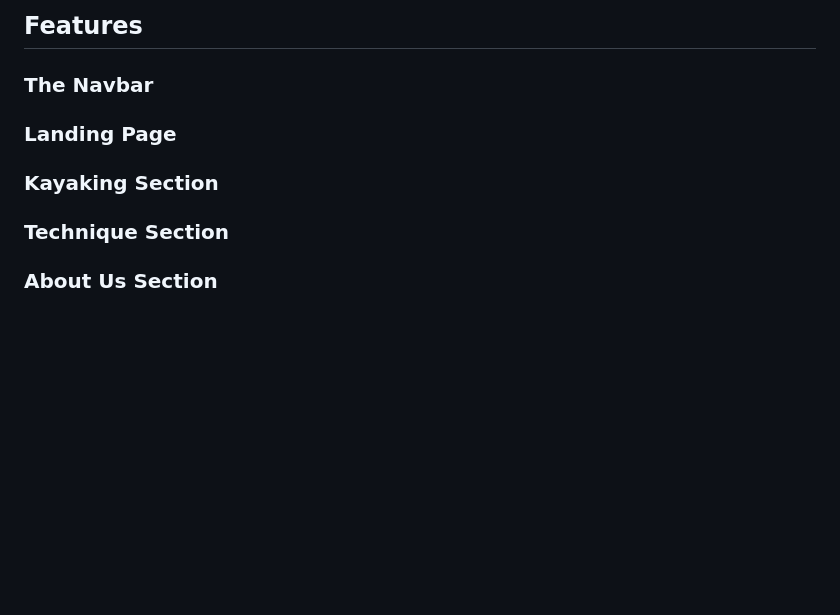
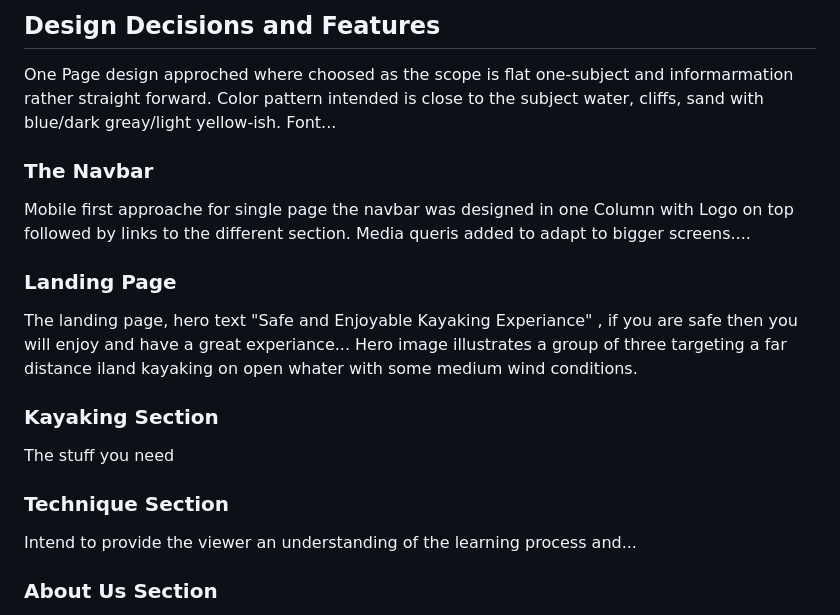
Before and after one commit to EvergSwe/Kayak_Classes, a Markdown page: README.md, the part around the change printed below. GitHub-like rendering; blank space fills up the shorter version.

Commit message:
additions to readme file

```diff
--- a/README.md
+++ b/README.md
@@ -5,13 +6,19 @@ Welcome to Kayaking Freedom - we provide kayaking cources for you to be safe out
 
-## Features
+## Design Decisions and Features
+One Page design approched where choosed as the scope is flat one-subject and informarmation rather straight forward. Color pattern intended is close to the subject water, cliffs, sand with blue/dark greay/light yellow-ish. Font...
 
 ### The Navbar
+Mobile first approache for single page the navbar was designed in one Column with Logo on top followed by links to the different section. Media queris added to adapt to bigger screens....
 
 ### Landing Page
+The landing page, hero text "Safe and Enjoyable Kayaking Experiance" , if you are safe then you will enjoy and have a great experiance...
+Hero image illustrates a group of three targeting a far distance iland kayaking on open whater with some medium wind conditions.
 
 ### Kayaking Section
+The stuff you need
 
 ### Technique Section
+Intend to provide the viewer an understanding of the learning process and...
 
 ### About Us Section
 - Contact Details
```
Also changed, not shown: other parts of README.md (+1 -0 lines), assests/img/lighthouse_check_kayaking_classes.PNG (added), assests/img/responsive_check_kayaking_classes.PNG (added).
